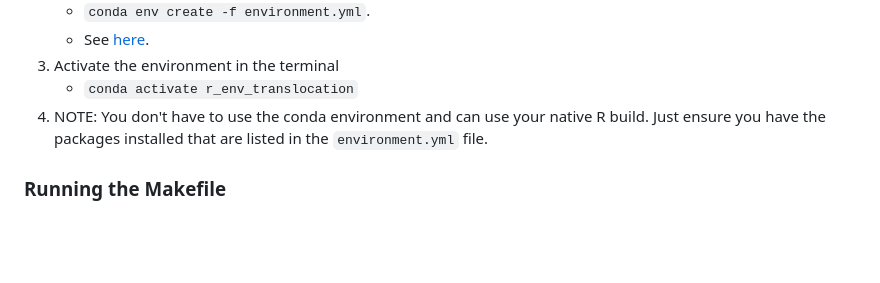
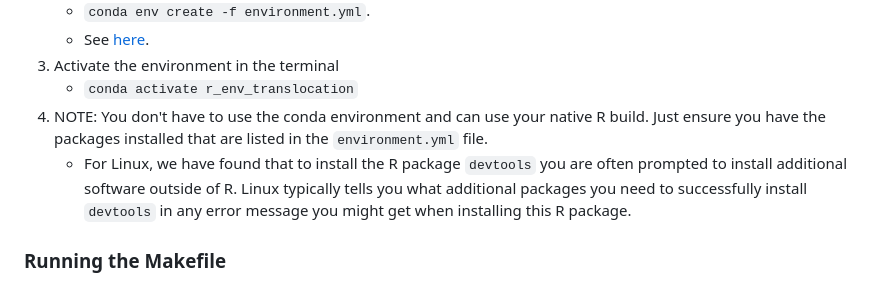
Before and after one commit to SNARL1/translocation, a Markdown page: README.md, the part around the change. GitHub-like rendering; blank space fills up the shorter version.

```diff
--- a/README.md
+++ b/README.md
@@ -38,6 +38,7 @@ Notebooks are available in the [doc/](https://github.com/SNARL1/translocation/tr
 3. Activate the environment in the terminal
 	- `conda activate r_env_translocation`
 4. NOTE: You don't have to use the conda environment and can use your native R build. Just ensure you have the packages installed that are listed in the `environment.yml` file.
+	- For Linux, we have found that to install the R package `devtools` you are often prompted to install additional software outside of R.  Linux typically tells you what additional packages you need to successfully install `devtools` in any error message you might get when installing this R package.
 
 ### Running the Makefile
 
```
